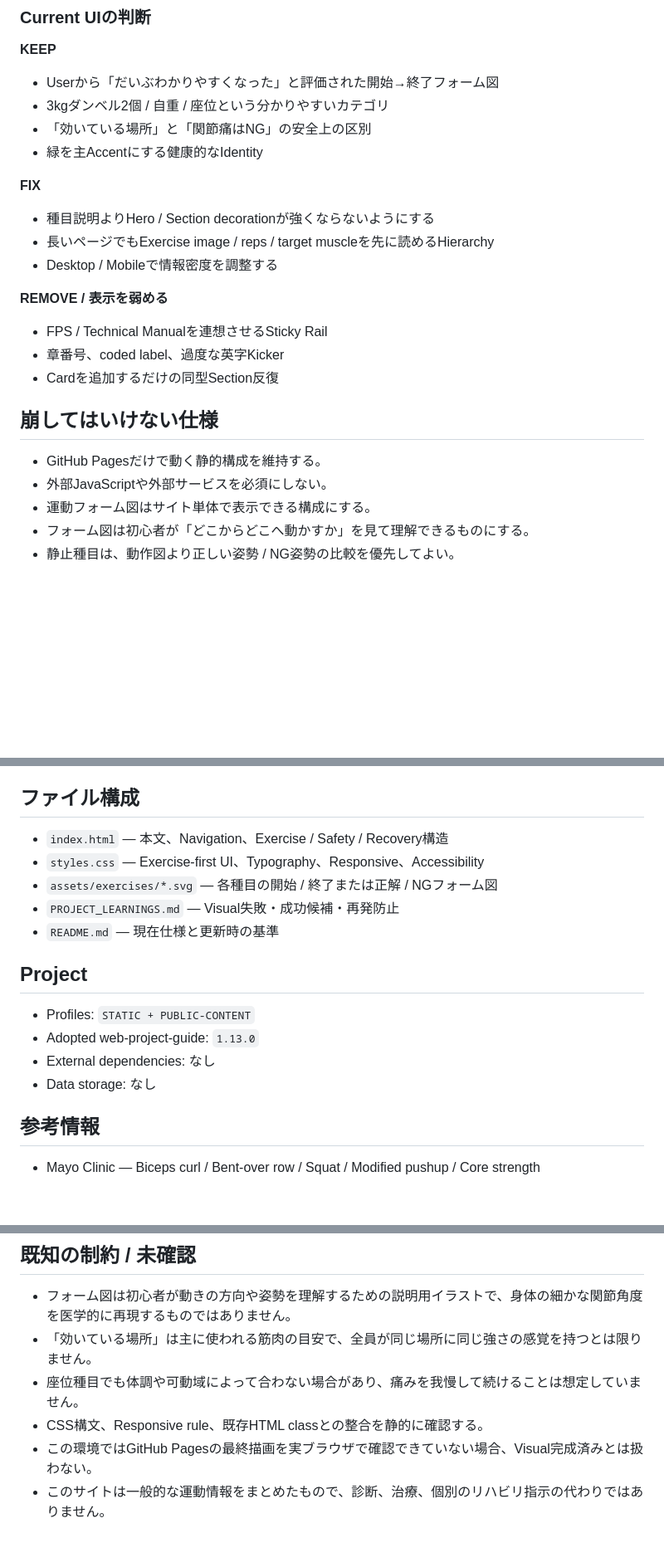
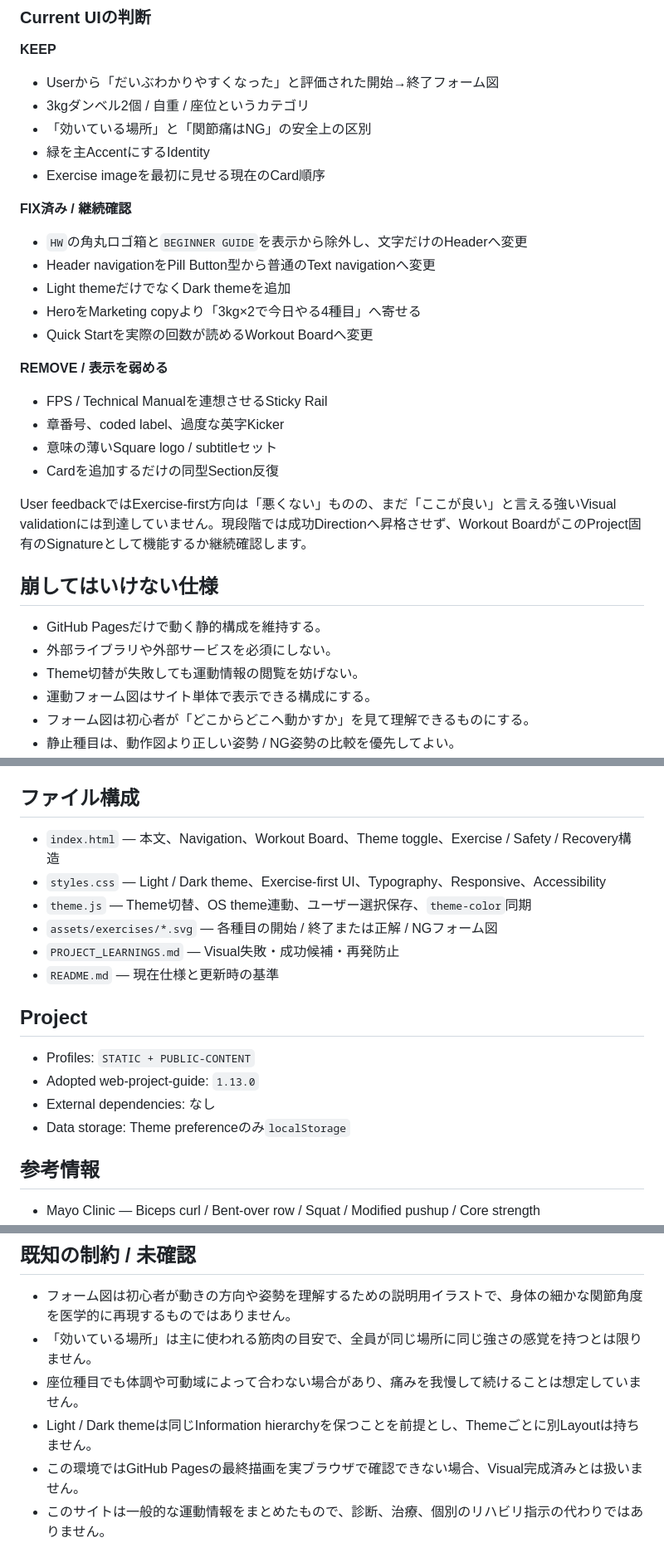
Before and after one commit to EliteMay/home-workout-guide, a Markdown page: README.md, 3 parts joined by grey strips. Shown at 83% size. Rendered like a GitHub page; blank space fills up the shorter version.

Commit message:
Document theme support and refined visual direction

```diff
--- a/README.md
+++ b/README.md
@@ -69,26 +72,33 @@ GitHub Pagesで `index.html` を開く前提の静的サイトです。
 **KEEP**
 
 - Userから「だいぶわかりやすくなった」と評価された開始→終了フォーム図
-- 3kgダンベル2個 / 自重 / 座位という分かりやすいカテゴリ
+- 3kgダンベル2個 / 自重 / 座位というカテゴリ
 - 「効いている場所」と「関節痛はNG」の安全上の区別
-- 緑を主Accentにする健康的なIdentity
+- 緑を主AccentにするIdentity
+- Exercise imageを最初に見せる現在のCard順序
 
-**FIX**
+**FIX済み / 継続確認**
 
-- 種目説明よりHero / Section decorationが強くならないようにする
-- 長いページでもExercise image / reps / target muscleを先に読めるHierarchy
-- Desktop / Mobileで情報密度を調整する
+- `HW`の角丸ロゴ箱と`BEGINNER GUIDE`を表示から除外し、文字だけのHeaderへ変更
+- Header navigationをPill Button型から普通のText navigationへ変更
+- Light themeだけでなくDark themeを追加
+- HeroをMarketing copyより「3kg×2で今日やる4種目」へ寄せる
+- Quick Startを実際の回数が読めるWorkout Boardへ変更
 
 **REMOVE / 表示を弱める**
 
 - FPS / Technical Manualを連想させるSticky Rail
 - 章番号、coded label、過度な英字Kicker
+- 意味の薄いSquare logo / subtitleセット
 - Cardを追加するだけの同型Section反復
+
+User feedbackではExercise-first方向は「悪くない」ものの、まだ「ここが良い」と言える強いVisual validationには到達していません。現段階では成功Directionへ昇格させず、Workout BoardがこのProject固有のSignatureとして機能するか継続確認します。
 
 ## 崩してはいけない仕様
 
 - GitHub Pagesだけで動く静的構成を維持する。
-- 外部JavaScriptや外部サービスを必須にしない。
+- 外部ライブラリや外部サービスを必須にしない。
+- Theme切替が失敗しても運動情報の閲覧を妨げない。
 - 運動フォーム図はサイト単体で表示できる構成にする。
 - フォーム図は初心者が「どこからどこへ動かすか」を見て理解できるものにする。
 - 静止種目は、動作図より正しい姿勢 / NG姿勢の比較を優先してよい。
@@ -113,8 +123,9 @@ GitHub Pagesで `index.html` を開く前提の静的サイトです。
 
 ## ファイル構成
 
-- `index.html` — 本文、Navigation、Exercise / Safety / Recovery構造
-- `styles.css` — Exercise-first UI、Typography、Responsive、Accessibility
+- `index.html` — 本文、Navigation、Workout Board、Theme toggle、Exercise / Safety / Recovery構造
+- `styles.css` — Light / Dark theme、Exercise-first UI、Typography、Responsive、Accessibility
+- `theme.js` — Theme切替、OS theme連動、ユーザー選択保存、`theme-color`同期
 - `assets/exercises/*.svg` — 各種目の開始 / 終了または正解 / NGフォーム図
 - `PROJECT_LEARNINGS.md` — Visual失敗・成功候補・再発防止
 - `README.md` — 現在仕様と更新時の基準
@@ -124,7 +135,7 @@ GitHub Pagesで `index.html` を開く前提の静的サイトです。
 - Profiles: `STATIC + PUBLIC-CONTENT`
 - Adopted web-project-guide: `1.13.0`
 - External dependencies: なし
-- Data storage: なし
+- Data storage: Theme preferenceのみ`localStorage`
 
 ## 参考情報
 
@@ -141,6 +152,6 @@ GitHub Pagesで `index.html` を開く前提の静的サイトです。
 - フォーム図は初心者が動きの方向や姿勢を理解するための説明用イラストで、身体の細かな関節角度を医学的に再現するものではありません。
 - 「効いている場所」は主に使われる筋肉の目安で、全員が同じ場所に同じ強さの感覚を持つとは限りません。
 - 座位種目でも体調や可動域によって合わない場合があり、痛みを我慢して続けることは想定していません。
-- CSS構文、Responsive rule、既存HTML classとの整合を静的に確認する。
-- この環境ではGitHub Pagesの最終描画を実ブラウザで確認できていない場合、Visual完成済みとは扱わない。
+- Light / Dark themeは同じInformation hierarchyを保つことを前提とし、Themeごとに別Layoutは持ちません。
+- この環境ではGitHub Pagesの最終描画を実ブラウザで確認できない場合、Visual完成済みとは扱いません。
 - このサイトは一般的な運動情報をまとめたもので、診断、治療、個別のリハビリ指示の代わりではありません。
```
Also changed, not shown: other parts of README.md (+5 -2 lines).
